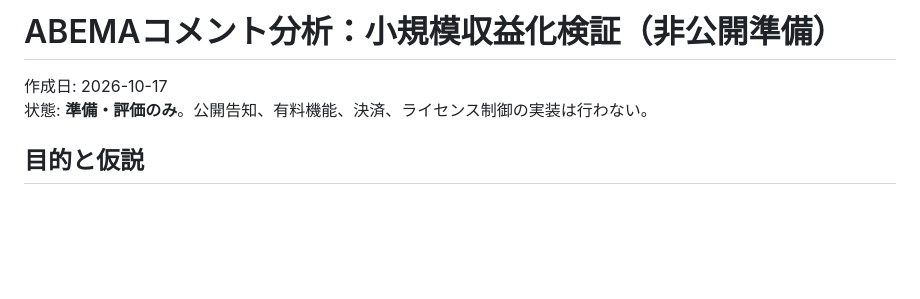
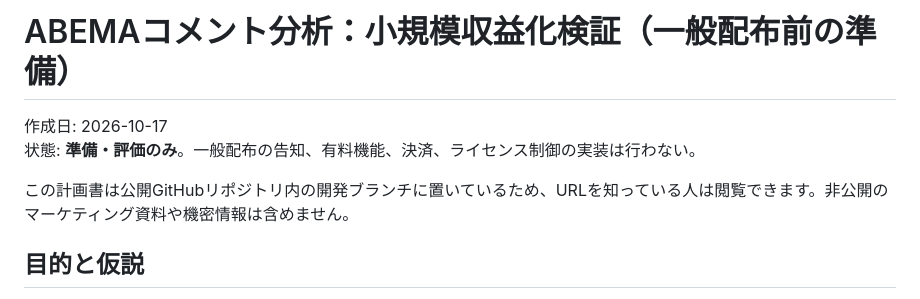
Before and after one commit to yamada1221/abema-comment-analyzer, a Markdown page: docs/monetization-pilot.md, the part around the change. GitHub-like rendering; blank space fills up the shorter version.

Commit message:
docs: clarify public visibility of pilot planning branch

```diff
--- a/docs/monetization-pilot.md
+++ b/docs/monetization-pilot.md
@@ -1,7 +1,9 @@
-# ABEMAコメント分析：小規模収益化検証（非公開準備）
+# ABEMAコメント分析：小規模収益化検証（一般配布前の準備）
 
 作成日: 2026-10-17
-状態: **準備・評価のみ**。公開告知、有料機能、決済、ライセンス制御の実装は行わない。
+状態: **準備・評価のみ**。一般配布の告知、有料機能、決済、ライセンス制御の実装は行わない。
+
+この計画書は公開GitHubリポジトリ内の開発ブランチに置いているため、URLを知っている人は閲覧できます。非公開のマーケティング資料や機密情報は含めません。
 
 ## 目的と仮説
 
```
